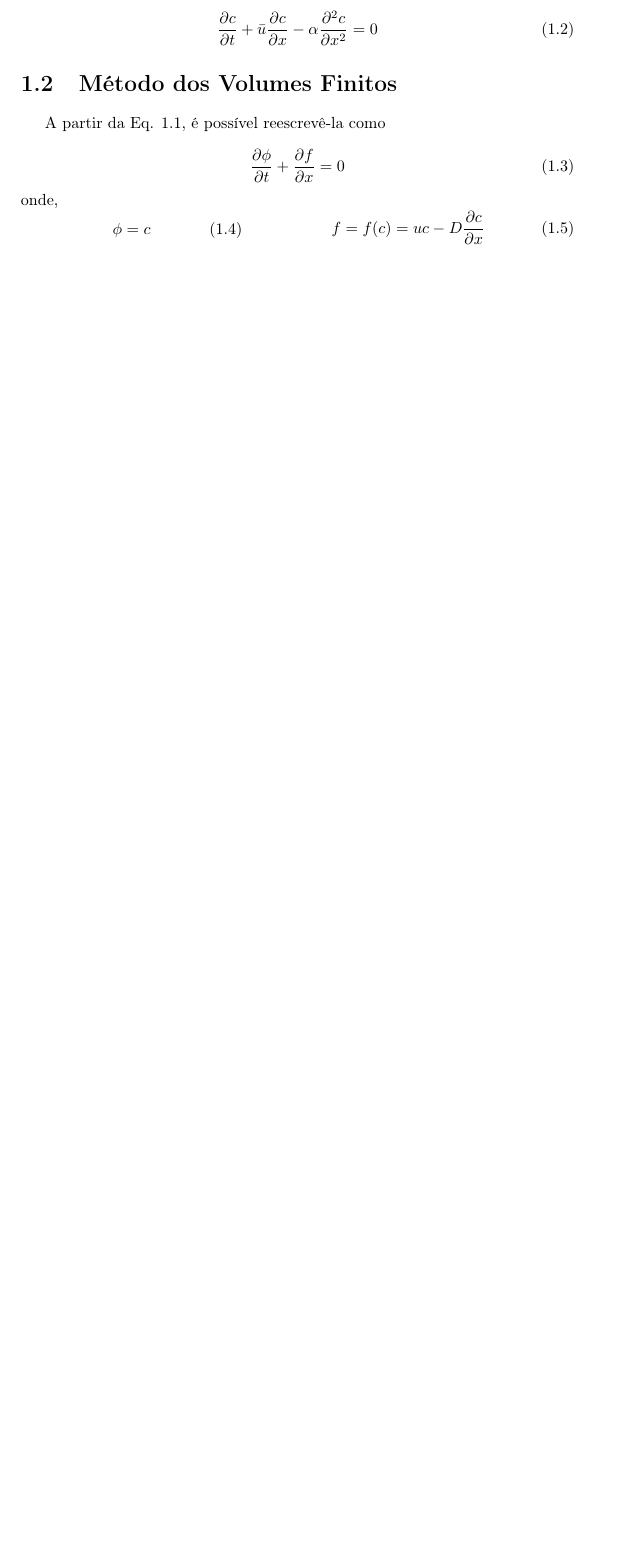
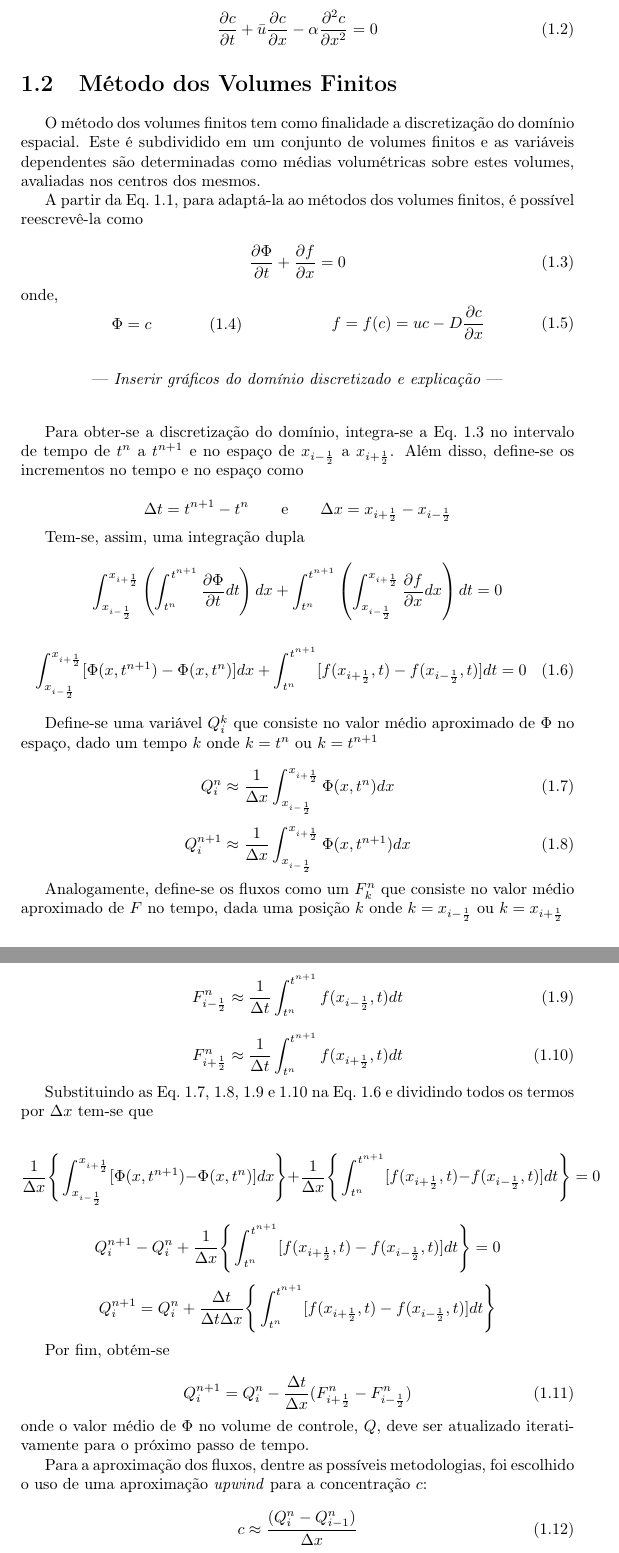
Before and after one commit to ANK-dev/MNED2-trab1, a LaTeX document (report/main.tex, which reads report/chapters/introduction.tex): part of page 3 of 7 before the commit and two parts of pages 4 and 5 of 9 after it, the two joined at a grey line, cut so that both start at the same text, the shorter picture padded with empty space. Compiled offline with pdfLaTeX.

Commit message:
progresso na introdução

```diff
--- a/report/chapters/introduction.tex
+++ b/report/chapters/introduction.tex
@@ -32,18 +41,25 @@ respectivamente, é possível reescrever \ref{adv-dif} como,
 \end{equation}
 
 \section{Método dos Volumes Finitos}
-A partir da Eq. \ref{adv-dif}, é possível reescrevê-la como
+O método dos volumes finitos tem como finalidade a discretização do domínio
+espacial. Este é subdividido em um conjunto de volumes finitos e as variáveis
+dependentes são determinadas como médias volumétricas sobre estes volumes,
+avaliadas nos centros dos mesmos.
 
-\begin{equation}
-    \frac{\partial\phi}{\partial t} + \frac{\partial f}{\partial x} = 0
+A partir da Eq.\ \ref{adv-dif}, para adaptá-la ao métodos dos volumes finitos,
+é possível reescrevê-la como
+
+\begin{equation}\label{adv-dif-volfin}
+    \frac{\partial\Phi}{\partial t} + \frac{\partial f}{\partial x} = 0
 \end{equation}
 
 \noindent onde,
 
+% Equações lado-a-lado
 \noindent
 \begin{minipage}{.4\linewidth}
     \begin{equation}
-        \phi = c
+        \Phi = c
     \end{equation}
 \end{minipage}%
 \begin{minipage}{.6\linewidth}
@@ -51,3 +67,115 @@ A partir da Eq. \ref{adv-dif}, é possível reescrevê-la como
         f = f(c) = uc - D\frac{\partial c}{\partial x}
     \end{equation}
 \end{minipage}
+
+\bigskip
+\begin{center}
+    --- \textit{Inserir gráficos do domínio discretizado e explicação} ---
+\end{center}
+\bigskip
+
+Para obter-se a discretização do domínio, integra-se a Eq.\ \ref{adv-dif-volfin}
+no intervalo de tempo de $t^n$ a $t^{n+1}$ e no espaço de $x_{i-\frac{1}{2}}$
+a $x_{i+\frac{1}{2}}$. Além disso, define-se os incrementos no tempo e no
+espaço como
+
+\begin{equation*}
+    \Delta t = t^{n+1} - t^n \qquad\text{e}\qquad \Delta x = x_{i+\frac{1}{2}}
+    - x_{i-\frac{1}{2}}
+\end{equation*}
+
+Tem-se, assim, uma integração dupla
+
+\begin{equation*}
+    \int_{x_{i-\frac{1}{2}}}^{x_{i+\frac{1}{2}}} \left( \int_{t^n}^{t^{n+1}}
+    \frac{\partial \Phi}{\partial t}dt \right)dx
+    +
+    \int_{t^n}^{t^{n+1}} \left(\int_{x_{i-\frac{1}{2}}}^{x_{i+\frac{1}{2}}}
+    \frac{\partial f}{\partial x}dx \right)dt
+    = 0
+\end{equation*}
+
+\begin{equation}\label{int dx}
+    \int_{x_{i-\frac{1}{2}}}^{x_{i+\frac{1}{2}}}[\Phi(x,t^{n+1}) -
+    \Phi(x,t^n)]dx
+    +
+    \int_{t^n}^{t^{n+1}} [f(x_{i+\frac{1}{2}},t) - f(x_{i-\frac{1}{2}},t)]dt
+    = 0
+\end{equation}
+
+Define-se uma variável $Q_i^k$ que consiste no valor médio aproximado de $\Phi$
+no espaço, dado um tempo $k$ onde $k = t^n$ ou $k = t^{n+1}$
+
+\begin{equation}\label{Qn+1}
+    Q_i^n \approx \frac{1}{\Delta x}
+    \int_{x_{i-\frac{1}{2}}}^{x_{i+\frac{1}{2}}} \Phi(x,t^n)dx
+\end{equation}
+
+\begin{equation}\label{Qn}
+    Q_i^{n+1} \approx \frac{1}{\Delta x}
+    \int_{x_{i-\frac{1}{2}}}^{x_{i+\frac{1}{2}}} \Phi(x,t^{n+1})dx
+\end{equation}
+
+Analogamente, define-se os fluxos como um $F_k^n$ que consiste no valor médio
+aproximado de $F$ no tempo, dada uma posição $k$ onde $k = x_{i-\frac{1}{2}}$
+ou
+$k = x_{i+\frac{1}{2}}$
+
+\begin{equation}\label{F-1/2}
+    F_{i-\frac{1}{2}}^n \approx \frac{1}{\Delta t}
+    \int_{t^n}^{t^{n+1}} f(x_{i-\frac{1}{2}},t)dt
+\end{equation}
+
+\begin{equation}\label{F+1/2}
+    F_{i+\frac{1}{2}}^n \approx \frac{1}{\Delta t}
+    \int_{t^n}^{t^{n+1}} f(x_{i+\frac{1}{2}},t)dt
+\end{equation}
+
+Substituindo as Eq.\ \ref{Qn+1}, \ref{Qn}, \ref{F-1/2} e \ref{F+1/2} na
+Eq.\ \ref{int dx} e dividindo todos os termos por $\Delta x$ tem-se que
+
+\begin{equation*}
+    \frac{1}{\Delta x} \Bigg\{
+    \int_{x_{i-\frac{1}{2}}}^{x_{i+\frac{1}{2}}}[\Phi(x,t^{n+1}) -
+    \Phi(x,t^n)]dx
+    \Bigg\}
+    +
+    \frac{1}{\Delta x} \Bigg\{
+    \int_{t^n}^{t^{n+1}} [f(x_{i+\frac{1}{2}},t) - f(x_{i-\frac{1}{2}},t)]dt
+    \Bigg\}
+    = 0
+\end{equation*}
+
+\begin{equation*}
+    Q_i^{n+1} - Q_i^n + \frac{1}{\Delta x} \Bigg\{
+    \int_{t^n}^{t^{n+1}} [f(x_{i+\frac{1}{2}},t) - f(x_{i-\frac{1}{2}},t)]dt
+    \Bigg\}
+    = 0
+\end{equation*}
+
+\begin{equation*}
+    Q_i^{n+1} = Q_i^n + \frac{\Delta t}{\Delta t \Delta x} \Bigg\{
+    \int_{t^n}^{t^{n+1}} [f(x_{i+\frac{1}{2}},t) - f(x_{i-\frac{1}{2}},t)]dt
+    \Bigg\}
+\end{equation*}
+
+Por fim, obtém-se
+
+\begin{equation}\label{Q e F}
+    Q_i^{n+1} = Q_i^n - \frac{\Delta t}{\Delta x}(F_{i+\frac{1}{2}}^n -
+    F_{i-\frac{1}{2}}^n)
+\end{equation}
+
+\noindent onde o valor médio de $\Phi$ no volume de controle, $Q$, deve
+ser atualizado iterativamente para o próximo passo de tempo.
+
+Para a aproximação dos fluxos, dentre as possíveis metodologias, foi escolhido o
+uso de uma aproximação \emph{upwind} para a concentração $c$:
+
+\begin{equation}
+    c \approx \frac{(Q_i^n - Q_{i-1}^n)}{\Delta x}
+\end{equation}
+
+\noindent e uma aproximação
+centrada para a derivada espacial da concentração $\frac{\partial c}{\partial
+x}$:
--- a/report/main.tex
+++ b/report/main.tex
@@ -6,6 +6,7 @@
 \usepackage{amsfonts}
 \usepackage{amssymb}
 \usepackage{makeidx}
+\usepackage{caption}
 
 \usepackage{tocloft}
 \renewcommand \cftchapdotsep{4.5}
```
Also changed, not shown: report/images/esgoto.jpg (added), report/main.pdf, report/chapters/introduction.tex (41 more changed lines), 8 other files.
